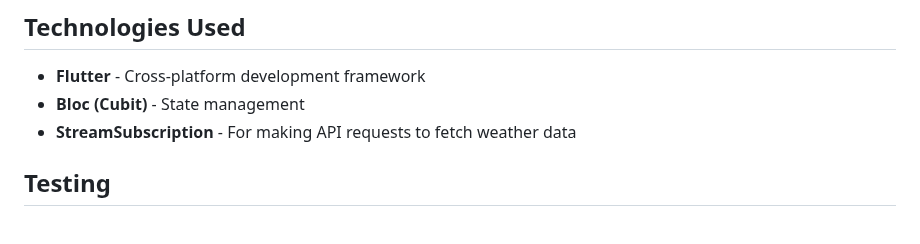
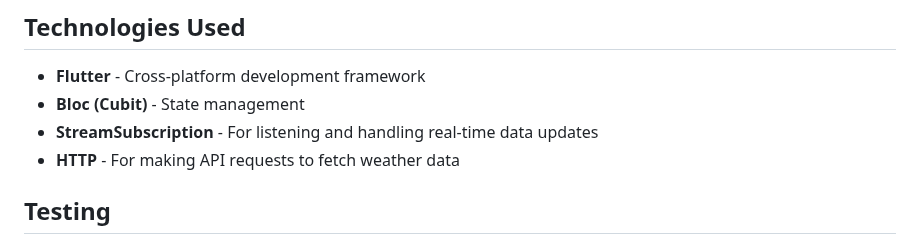
Before and after one commit to MySelfMukund/flutter_weatherapp_cubit_streamsubscription, a Markdown page: README.md, the part around the change. Rendered like a GitHub page.

```diff
--- a/README.md
+++ b/README.md
@@ -70,7 +70,8 @@ Here's an overview of the project folder structure:
 
 - **Flutter** - Cross-platform development framework
 - **Bloc (Cubit)** - State management
-- **StreamSubscription** - For making API requests to fetch weather data
+- **StreamSubscription** - For listening and handling real-time data updates
+- **HTTP** - For making API requests to fetch weather data
 
 ## Testing
 - **Unit Testing**: Writting unit tests for Cubits and repository logic. **(coming soon...)**
```
